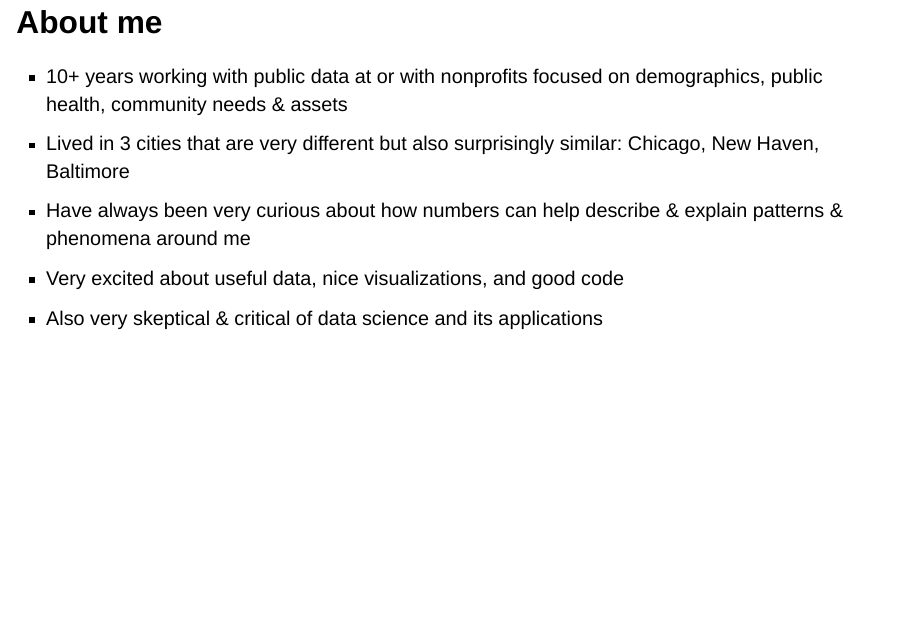
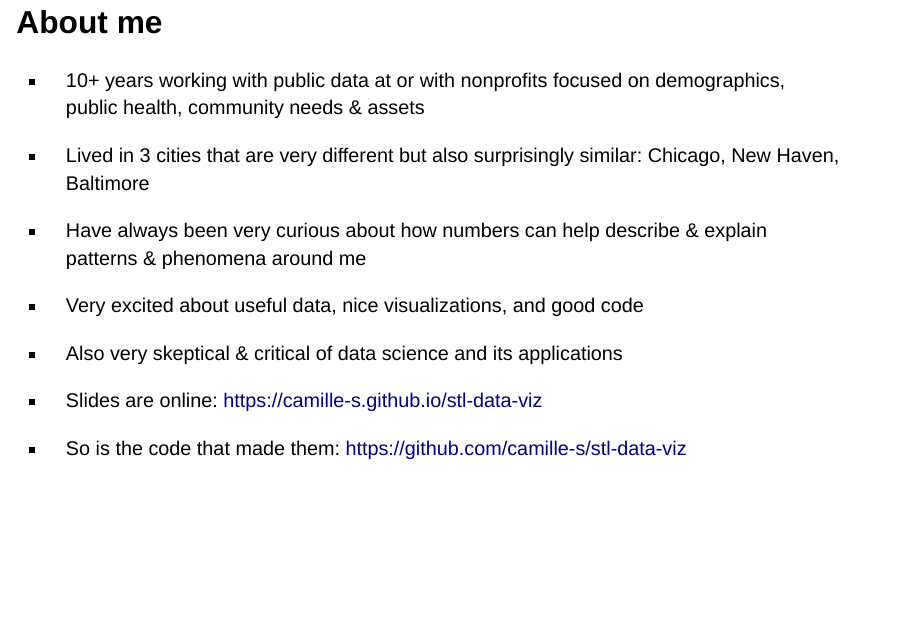
Before and after one commit to camille-s/stl-data-viz, a Quarto document (index.qmd): page 5 of 30. Rendered offline with R 4.5, knitr and Pandoc in place of Quarto, with nearby package versions; drawn as Slidy slides in place of the format the file asks for; some code elsewhere in the file could not run offline; a web font asked for in the figures is replaced by an installed one.

Commit message:
Add urls

```diff
--- a/index.qmd
+++ b/index.qmd
@@ -99,6 +99,9 @@ Think through the past 24 hours. Jot down some of the data visualizations you en
 * Have always been very curious about how numbers can help describe & explain patterns & phenomena around me
 * Very excited about useful data, nice visualizations, and good code
 * Also very skeptical & critical of data science and its applications
+
+- Slides are online: https://camille-s.github.io/stl-data-viz
+- So is the code that made them: https://github.com/camille-s/stl-data-viz
 
 
 ## What is data visualization?
```
